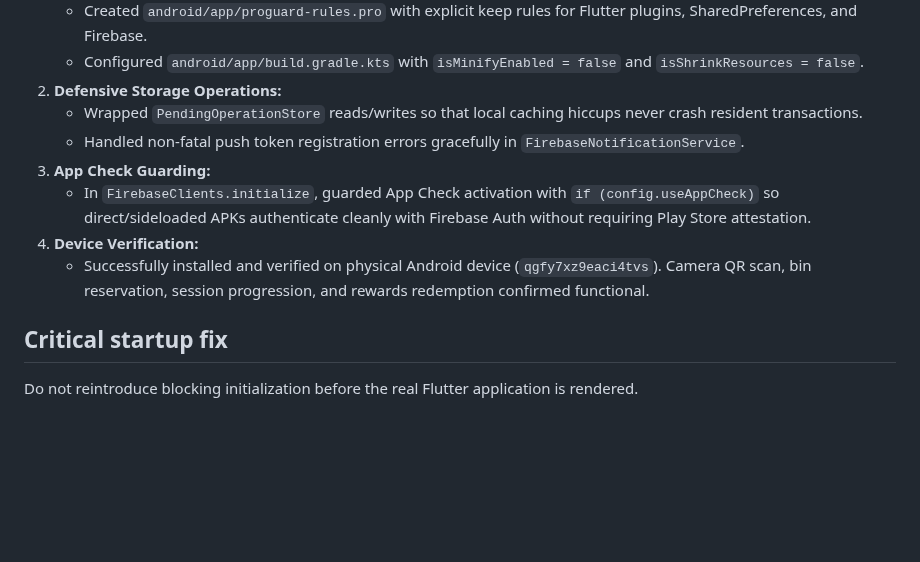
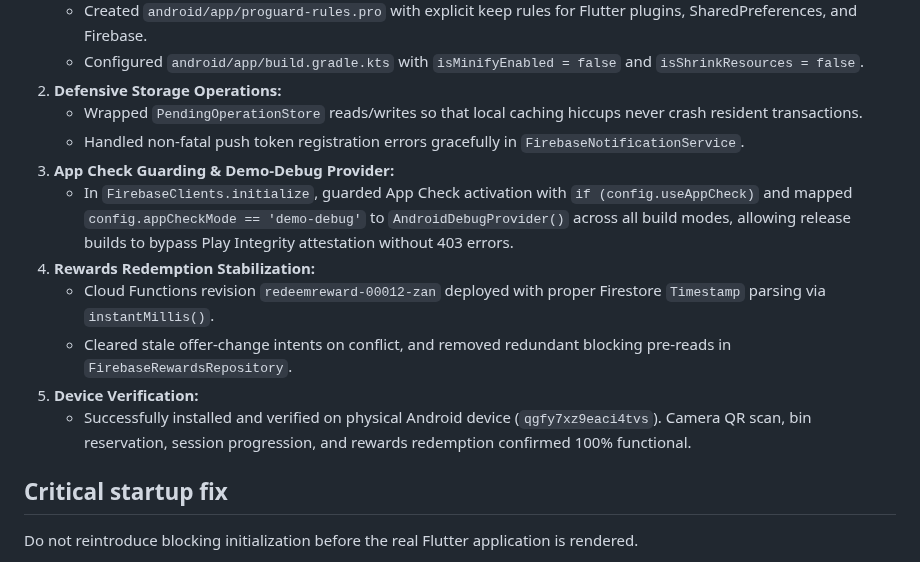
Before and after one commit to nayzinminlwin/EcoLoop-theSmartRecycling, a Markdown page: docs/APK_BUILD_NOTES.md, the part around the change. GitHub-like rendering; blank space fills up the shorter version.

Commit message:
docs: document demo-debug App Check provider and rewards redemption fixes

```diff
--- a/docs/APK_BUILD_NOTES.md
+++ b/docs/APK_BUILD_NOTES.md
@@ -59,10 +59,13 @@ The release build was confirmed functional and valid on device `qgfy7xz9eaci4tvs
 2. **Defensive Storage Operations:**
    - Wrapped `PendingOperationStore` reads/writes so that local caching hiccups never crash resident transactions.
    - Handled non-fatal push token registration errors gracefully in `FirebaseNotificationService`.
-3. **App Check Guarding:**
-   - In `FirebaseClients.initialize`, guarded App Check activation with `if (config.useAppCheck)` so direct/sideloaded APKs authenticate cleanly with Firebase Auth without requiring Play Store attestation.
-4. **Device Verification:**
-   - Successfully installed and verified on physical Android device (`qgfy7xz9eaci4tvs`). Camera QR scan, bin reservation, session progression, and rewards redemption confirmed functional.
+3. **App Check Guarding & Demo-Debug Provider:**
+   - In `FirebaseClients.initialize`, guarded App Check activation with `if (config.useAppCheck)` and mapped `config.appCheckMode == 'demo-debug'` to `AndroidDebugProvider()` across all build modes, allowing release builds to bypass Play Integrity attestation without 403 errors.
+4. **Rewards Redemption Stabilization:**
+   - Cloud Functions revision `redeemreward-00012-zan` deployed with proper Firestore `Timestamp` parsing via `instantMillis()`.
+   - Cleared stale offer-change intents on conflict, and removed redundant blocking pre-reads in `FirebaseRewardsRepository`.
+5. **Device Verification:**
+   - Successfully installed and verified on physical Android device (`qgfy7xz9eaci4tvs`). Camera QR scan, bin reservation, session progression, and rewards redemption confirmed 100% functional.
 
 ## Critical startup fix
 
```
